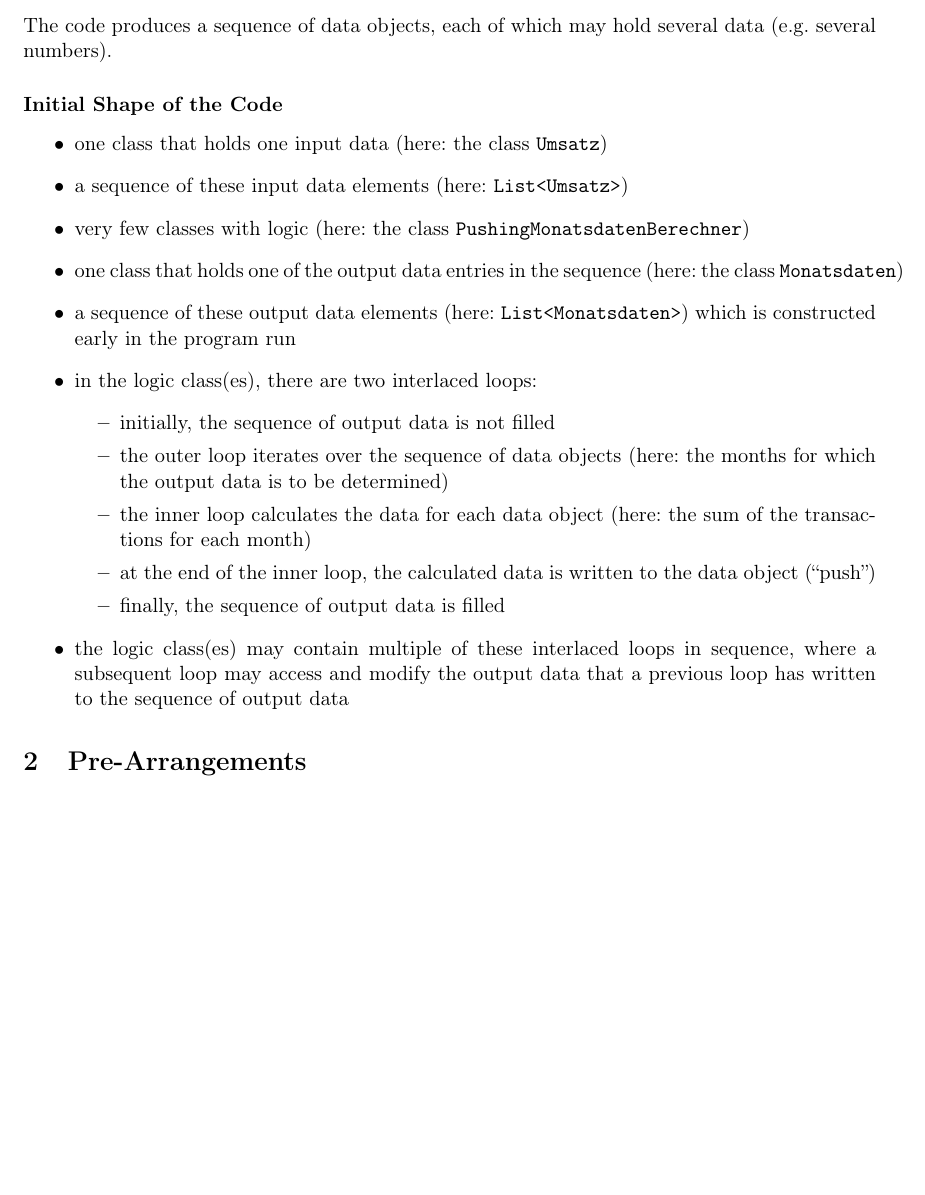
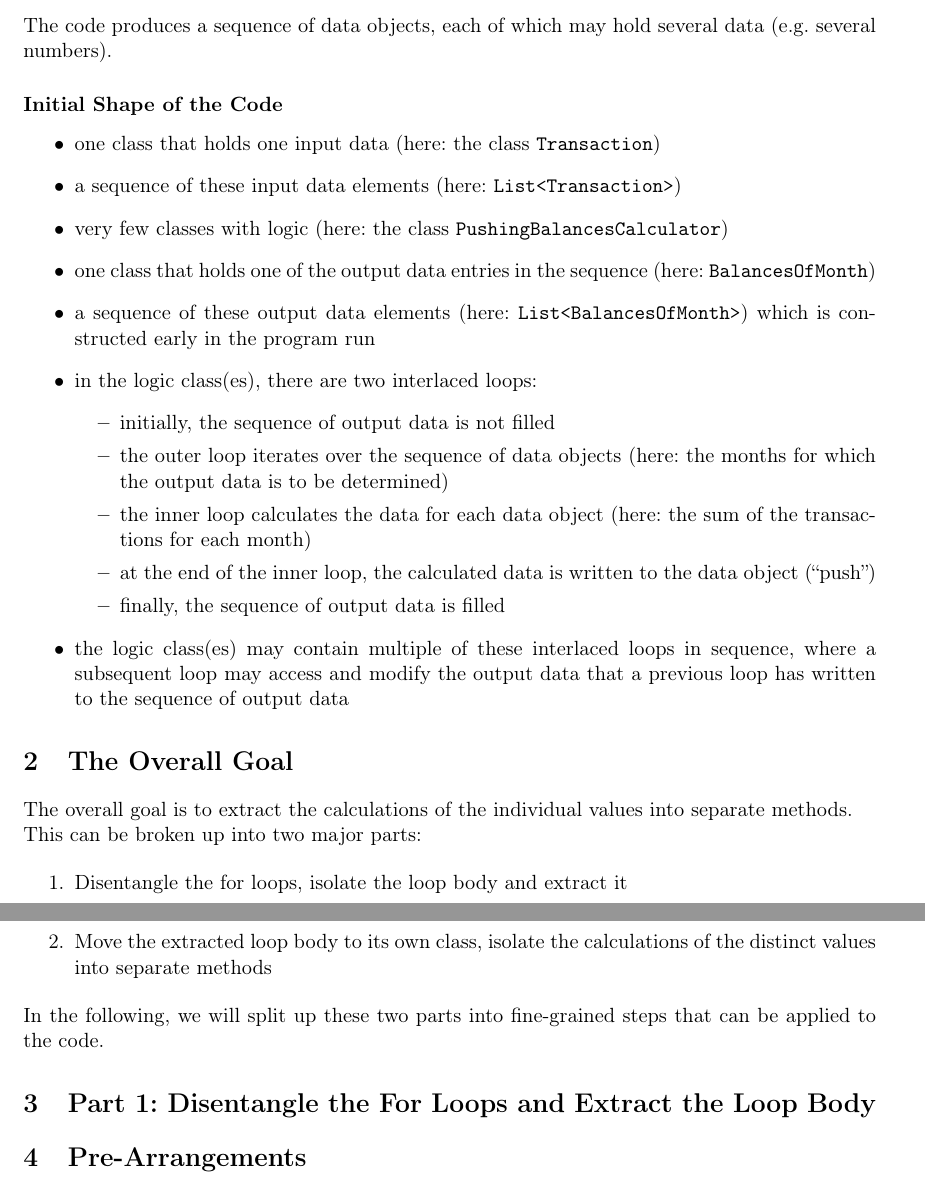
Before and after one commit to NicoleRauch/RefactoringLegacyCode, a LaTeX document (workshopMaterial/workshopGuide.tex): part of page 1 of 4 before the commit and two parts of pages 1 and 2 of 4 after it, the two joined at a grey line, cut so that both start at the same text, the shorter picture padded with empty space. Compiled offline with pdfLaTeX.

Commit message:
Workshop Guide additions

```diff
--- a/workshopMaterial/workshopGuide.tex
+++ b/workshopMaterial/workshopGuide.tex
@@ -53,11 +53,11 @@ The code produces a sequence of data objects, each of which may hold several dat
 \subsubsection*{Initial Shape of the Code}
 
 \begin{itemize}
-\item one class that holds one input data (here: the class \texttt{Umsatz})
-\item a sequence of these input data elements (here: \texttt{List<Umsatz>})
-\item very few classes with logic (here: the class \texttt{PushingMonatsdatenBerechner})
-\item one class that holds one of the output data entries in the sequence (here: the class \texttt{Monatsdaten})
-\item a sequence of these output data elements (here: \texttt{List<Monatsdaten>}) which is constructed early in the program run
+\item one class that holds one input data (here: the class \texttt{Transaction})
+\item a sequence of these input data elements (here: \texttt{List<Transaction>})
+\item very few classes with logic (here: the class \texttt{PushingBalancesCalculator})
+\item one class that holds one of the output data entries in the sequence (here: \texttt{BalancesOfMonth})
+\item a sequence of these output data elements (here: \texttt{List<BalancesOfMonth>}) which is constructed early in the program run
 \item in the logic class(es), there are two interlaced loops:
 \begin{itemize}
 \item initially, the sequence of output data is not filled
@@ -68,6 +68,21 @@ The code produces a sequence of data objects, each of which may hold several dat
 \end{itemize}
 \item the logic class(es) may contain multiple of these interlaced loops in sequence, where a subsequent loop may access and modify the output data that a previous loop has written to the sequence of output data
 \end{itemize}
+
+\section{The Overall Goal}
+
+The overall goal is to extract the calculations of the individual values into separate methods.
+
+This can be broken up into two major parts:
+
+\begin{enumerate}
+\item Disentangle the for loops, isolate the loop body and extract it
+\item Move the extracted loop body to its own class, isolate the calculations of the distinct values into separate methods
+\end{enumerate}
+
+In the following, we will split up these two parts into fine-grained steps that can be applied to the code.
+
+\section{Part 1: Disentangle the For Loops and Extract the Loop Body}
 
 \section{Pre-Arrangements}
 
```
Also changed, not shown: workshopMaterial/workshopGuide.tex (3 more changed lines).
